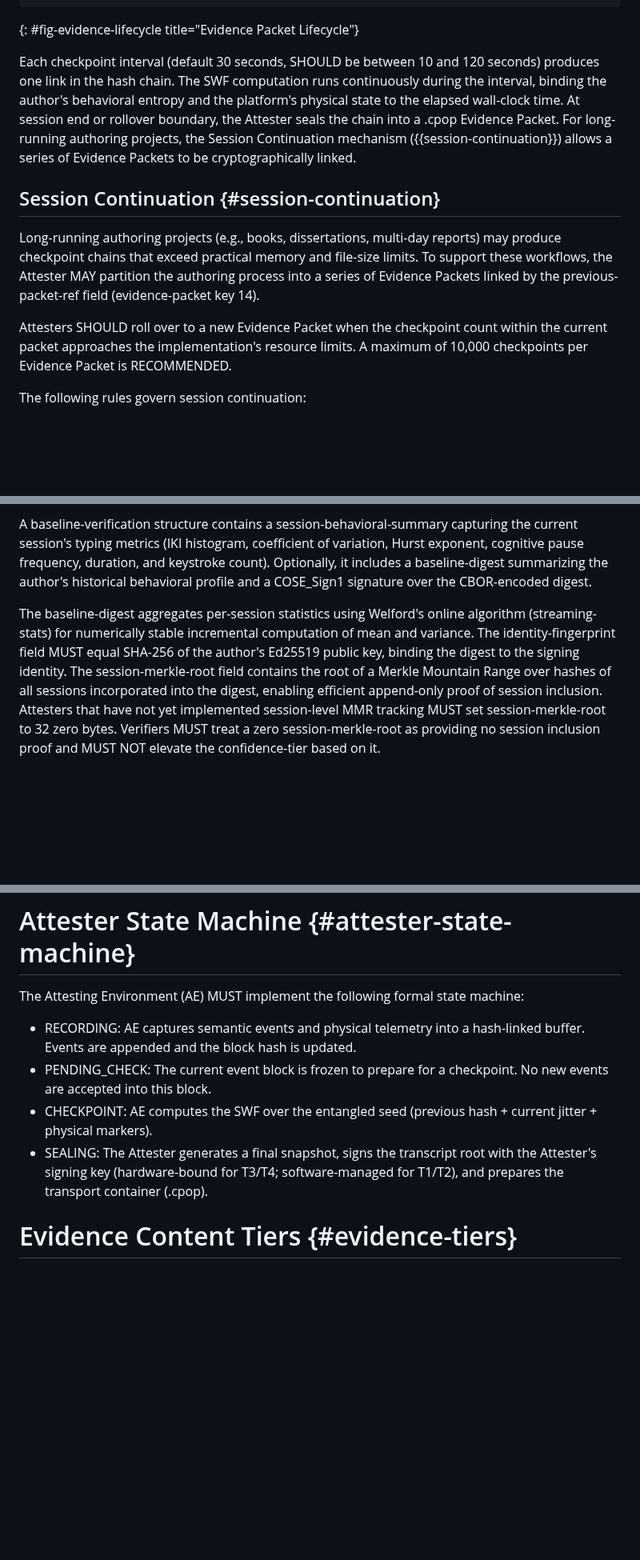
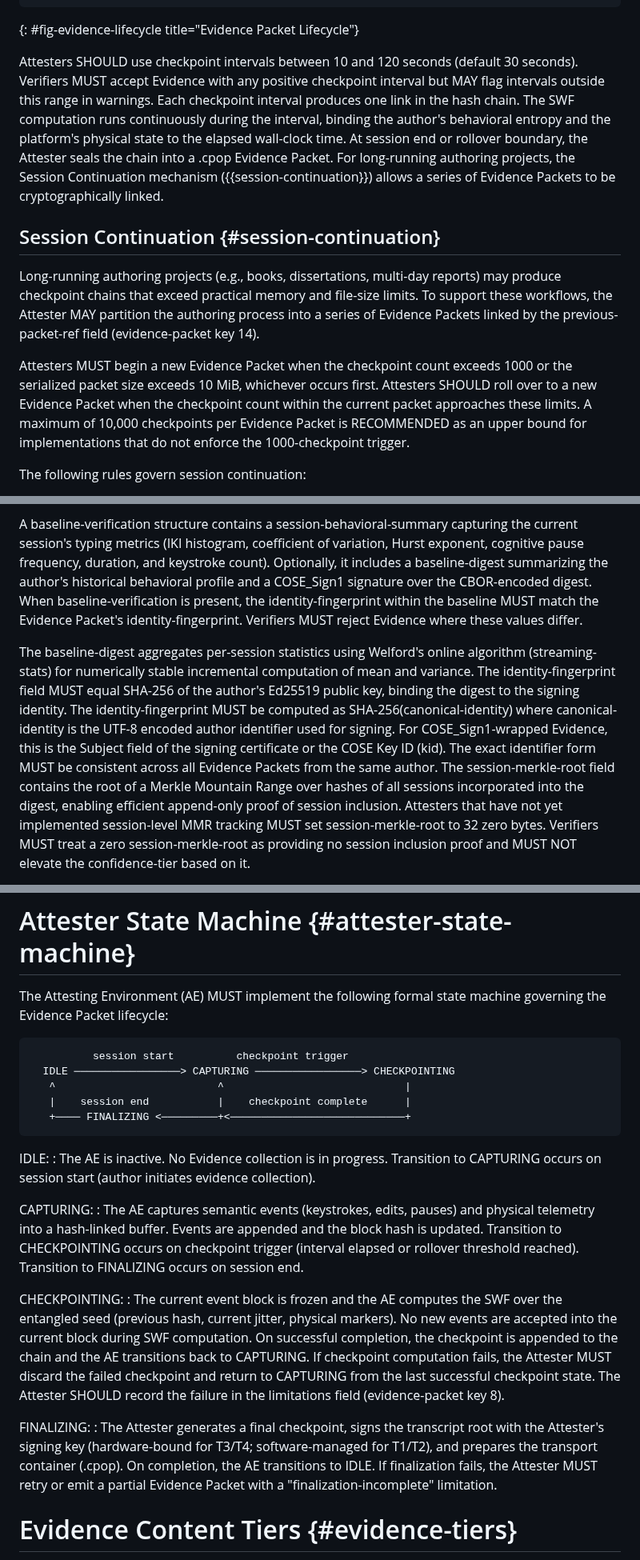
Before and after one commit to LF-Decentralized-Trust-labs/proof-of-effort, a Markdown page: draft-condrey-cpop-protocol.md, 3 parts joined by grey strips. Shown at 80% size. Drawn GitHub-style; blank space fills up the shorter version.

Commit message:
Resolve 16 protocol spec interop and correctness issues
Signed-off-by: David Condrey <david@writerslogic.com>

```diff
--- a/draft-condrey-cpop-protocol.md
+++ b/draft-condrey-cpop-protocol.md
@@ -867,7 +867,7 @@ The following sequence illustrates the end-to-end lifecycle of a CPoP attestatio
 ~~~
 {: #fig-evidence-lifecycle title="Evidence Packet Lifecycle"}
 
-Each checkpoint interval (default 30 seconds, SHOULD be between 10 and 120 seconds) produces one link in the hash chain. The SWF computation runs continuously during the interval, binding the author's behavioral entropy and the platform's physical state to the elapsed wall-clock time. At session end or rollover boundary, the Attester seals the chain into a .cpop Evidence Packet. For long-running authoring projects, the Session Continuation mechanism ({{session-continuation}}) allows a series of Evidence Packets to be cryptographically linked.
+Attesters SHOULD use checkpoint intervals between 10 and 120 seconds (default 30 seconds). Verifiers MUST accept Evidence with any positive checkpoint interval but MAY flag intervals outside this range in warnings. Each checkpoint interval produces one link in the hash chain. The SWF computation runs continuously during the interval, binding the author's behavioral entropy and the platform's physical state to the elapsed wall-clock time. At session end or rollover boundary, the Attester seals the chain into a .cpop Evidence Packet. For long-running authoring projects, the Session Continuation mechanism ({{session-continuation}}) allows a series of Evidence Packets to be cryptographically linked.
 
 ## Session Continuation {#session-continuation}
 
@@ -878,10 +878,13 @@ workflows, the Attester MAY partition the authoring process
 into a series of Evidence Packets linked by the
 previous-packet-ref field (evidence-packet key 14).
 
-Attesters SHOULD roll over to a new Evidence Packet when the
-checkpoint count within the current packet approaches the
-implementation's resource limits. A maximum of 10,000
-checkpoints per Evidence Packet is RECOMMENDED.
+Attesters MUST begin a new Evidence Packet when the checkpoint
+count exceeds 1000 or the serialized packet size exceeds 10 MiB,
+whichever occurs first. Attesters SHOULD roll over to a new
+Evidence Packet when the checkpoint count within the current
+packet approaches these limits. A maximum of 10,000 checkpoints
+per Evidence Packet is RECOMMENDED as an upper bound for
+implementations that do not enforce the 1000-checkpoint trigger.
 
 The following rules govern session continuation:
 
@@ -936,14 +939,24 @@ typing metrics (IKI histogram, coefficient of variation,
 Hurst exponent, cognitive pause frequency, duration, and
 keystroke count). Optionally, it includes a baseline-digest
 summarizing the author's historical behavioral profile and
-a COSE_Sign1 signature over the CBOR-encoded digest.
+a COSE_Sign1 signature over the CBOR-encoded digest. When
+baseline-verification is present, the identity-fingerprint
+within the baseline MUST match the Evidence Packet's
+identity-fingerprint. Verifiers MUST reject Evidence where
+these values differ.
 
 The baseline-digest aggregates per-session statistics using
 Welford's online algorithm (streaming-stats) for numerically
 stable incremental computation of mean and variance. The
 identity-fingerprint field MUST equal SHA-256 of the author's
 Ed25519 public key, binding the digest to the signing
-identity. The session-merkle-root field contains the root of
+identity. The identity-fingerprint MUST be computed as
+SHA-256(canonical-identity) where canonical-identity is the
+UTF-8 encoded author identifier used for signing. For
+COSE_Sign1-wrapped Evidence, this is the Subject field of the
+signing certificate or the COSE Key ID (kid). The exact
+identifier form MUST be consistent across all Evidence Packets
+from the same author. The session-merkle-root field contains the root of
 a Merkle Mountain Range over hashes of all sessions
 incorporated into the digest, enabling efficient append-only
 proof of session inclusion. Attesters that have not yet
@@ -1149,12 +1162,27 @@ SWF:
 
 # Attester State Machine {#attester-state-machine}
 
-The Attesting Environment (AE) MUST implement the following formal state machine:
-
-* RECORDING: AE captures semantic events and physical telemetry into a hash-linked buffer. Events are appended and the block hash is updated.
-* PENDING_CHECK: The current event block is frozen to prepare for a checkpoint. No new events are accepted into this block.
-* CHECKPOINT: AE computes the SWF over the entangled seed (previous hash + current jitter + physical markers).
-* SEALING: The Attester generates a final snapshot, signs the transcript root with the Attester's signing key (hardware-bound for T3/T4; software-managed for T1/T2), and prepares the transport container (.cpop).
+The Attesting Environment (AE) MUST implement the following formal state machine governing the Evidence Packet lifecycle:
+
+~~~ ascii-art
+          session start          checkpoint trigger
+  IDLE ─────────────────> CAPTURING ─────────────────> CHECKPOINTING
+   ^                          ^                             |
+   |    session end           |    checkpoint complete      |
+   +──── FINALIZING <─────────+<────────────────────────────+
+~~~
+
+IDLE:
+: The AE is inactive. No Evidence collection is in progress. Transition to CAPTURING occurs on session start (author initiates evidence collection).
+
+CAPTURING:
+: The AE captures semantic events (keystrokes, edits, pauses) and physical telemetry into a hash-linked buffer. Events are appended and the block hash is updated. Transition to CHECKPOINTING occurs on checkpoint trigger (interval elapsed or rollover threshold reached). Transition to FINALIZING occurs on session end.
+
+CHECKPOINTING:
+: The current event block is frozen and the AE computes the SWF over the entangled seed (previous hash, current jitter, physical markers). No new events are accepted into the current block during SWF computation. On successful completion, the checkpoint is appended to the chain and the AE transitions back to CAPTURING. If checkpoint computation fails, the Attester MUST discard the failed checkpoint and return to CAPTURING from the last successful checkpoint state. The Attester SHOULD record the failure in the limitations field (evidence-packet key 8).
+
+FINALIZING:
+: The Attester generates a final checkpoint, signs the transcript root with the Attester's signing key (hardware-bound for T3/T4; software-managed for T1/T2), and prepares the transport container (.cpop). On completion, the AE transitions to IDLE. If finalization fails, the Attester MUST retry or emit a partial Evidence Packet with a "finalization-incomplete" limitation.
 
 # Evidence Content Tiers {#evidence-tiers}
 
```
Also changed, not shown: other parts of draft-condrey-cpop-protocol.md (+34 -17 lines).
